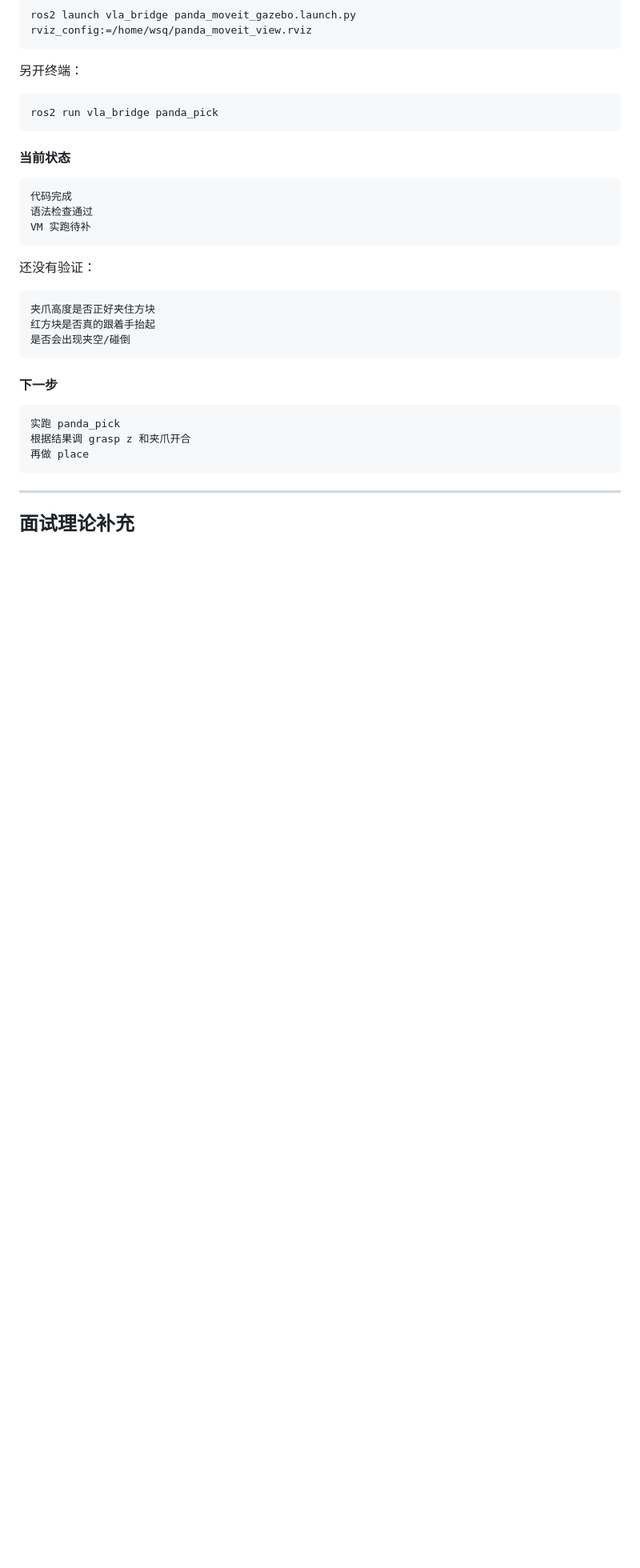
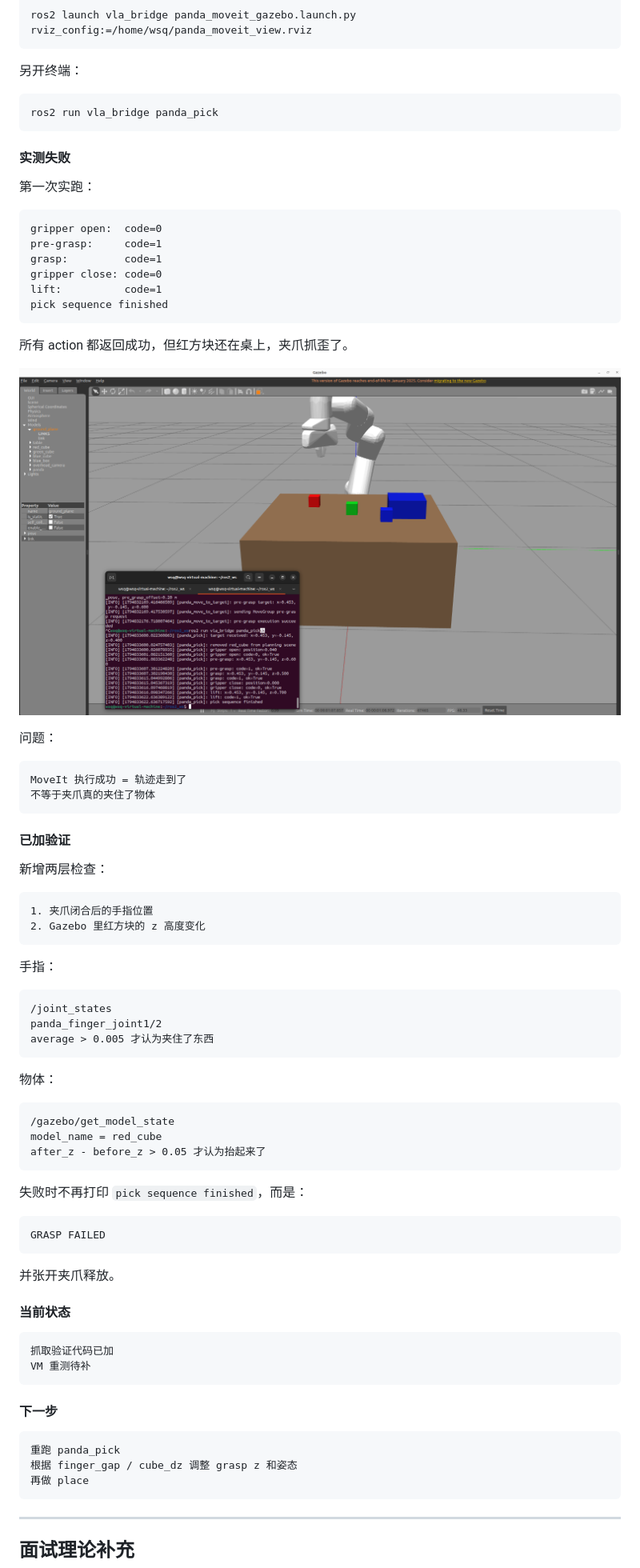
Before and after one commit to matoudeshutiao/embodied-ai-learning, a Markdown page: README.md, the part around one of its changes. Shown at 80% size. Rendered like a GitHub page; pictures changed too: project16_ros2_vla_bridge/assets/panda_pick_failed.png (added); blank space fills up the shorter version.

Commit message:
fix: verify grasp with fingers and cube height

````diff
--- a/README.md
+++ b/README.md
@@ -3875,27 +3875,75 @@ ros2 launch vla_bridge panda_moveit_gazebo.launch.py rviz_config:=/home/wsq/pand
 ros2 run vla_bridge panda_pick
 ```
 
+#### 实测失败
+
+第一次实跑：
+
+```text
+gripper open:  code=0
+pre-grasp:     code=1
+grasp:         code=1
+gripper close: code=0
+lift:          code=1
+pick sequence finished
+```
+
+所有 action 都返回成功，但红方块还在桌上，夹爪抓歪了。
+
+![抓取失败：方块仍在桌上](project16_ros2_vla_bridge/assets/panda_pick_failed.png)
+
+问题：
+
+```text
+MoveIt 执行成功 = 轨迹走到了
+不等于夹爪真的夹住了物体
+```
+
+#### 已加验证
+
+新增两层检查：
+
+```text
+1. 夹爪闭合后的手指位置
+2. Gazebo 里红方块的 z 高度变化
+```
+
+手指：
+
+```text
+/joint_states
+panda_finger_joint1/2
+average > 0.005 才认为夹住了东西
+```
+
+物体：
+
+```text
+/gazebo/get_model_state
+model_name = red_cube
+after_z - before_z > 0.05 才认为抬起来了
+```
+
+失败时不再打印 `pick sequence finished`，而是：
+
+```text
+GRASP FAILED
+```
+
+并张开夹爪释放。
+
 #### 当前状态
 
 ```text
-代码完成
-语法检查通过
-VM 实跑待补
-```
-
-还没有验证：
-
-```text
-夹爪高度是否正好夹住方块
-红方块是否真的跟着手抬起
-是否会出现夹空/碰倒
+抓取验证代码已加
+VM 重测待补
 ```
 
 #### 下一步
 
 ```text
-实跑 panda_pick
-根据结果调 grasp z 和夹爪开合
+重跑 panda_pick
+根据 finger_gap / cube_dz 调整 grasp z 和姿态
 再做 place
 ```
 
````
Also changed, not shown: other parts of README.md (+1 -1 lines), learning_journal/2026-11-16-day26/raw.md (+38 -10 lines), project16_ros2_vla_bridge/README.md (+69 -22 lines), 2 other files.
